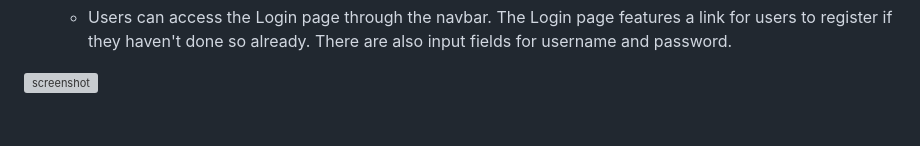
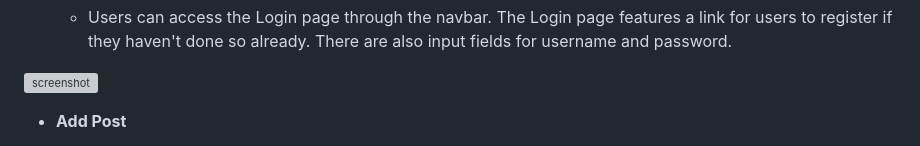
Before and after one commit to JamesH003/InstaPilot, a Markdown page: README.md, the part around one of its changes. Drawn GitHub-style; blank space fills up the shorter version; grey boxes are pictures that could not be loaded.

Commit message:
Add content to README re add post feature

```diff
--- a/README.md
+++ b/README.md
@@ -236,4 +236,5 @@ IMPORTANT: Remember to always include a screenshot of each individual feature!
 
 ![screenshot](documentation/login-features.png)
 
+- **Add Post**
 
```
Also changed, not shown: other parts of README.md (+4 -1 lines).
